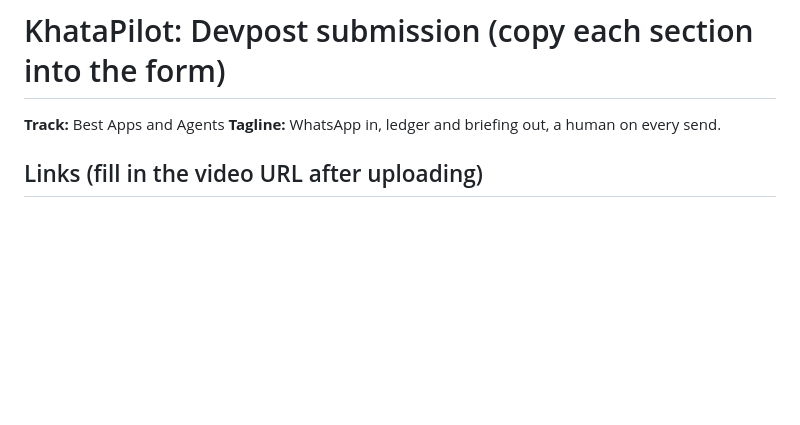
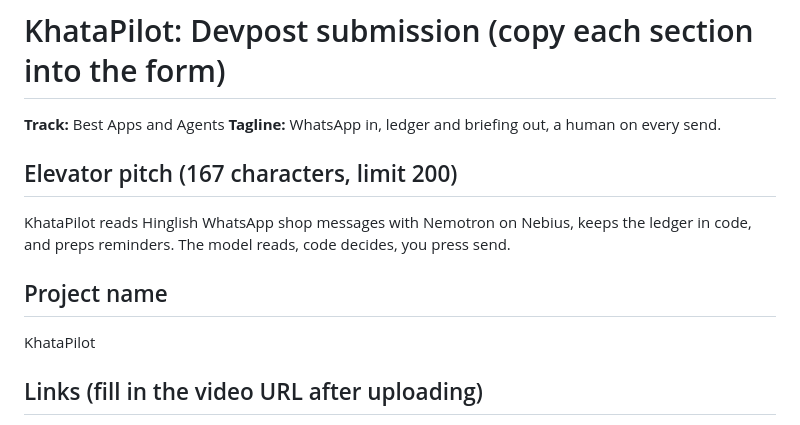
Before and after one commit to ShlokVasandani/khatapilot, a Markdown page: DEVPOST.md, the part around one of its changes. Rendered like a GitHub page; blank space fills up the shorter version.

```diff
--- a/DEVPOST.md
+++ b/DEVPOST.md
@@ -2,6 +2,12 @@
 
 **Track:** Best Apps and Agents
 **Tagline:** WhatsApp in, ledger and briefing out, a human on every send.
+
+## Elevator pitch (167 characters, limit 200)
+KhataPilot reads Hinglish WhatsApp shop messages with Nemotron on Nebius, keeps the ledger in code, and preps reminders. The model reads, code decides, you press send.
+
+## Project name
+KhataPilot
 
 ## Links (fill in the video URL after uploading)
 - Live demo (free, no key): https://shlokvasandani.github.io/khatapilot/demo/
```
Also changed, not shown: other parts of DEVPOST.md (+19 -0 lines).
